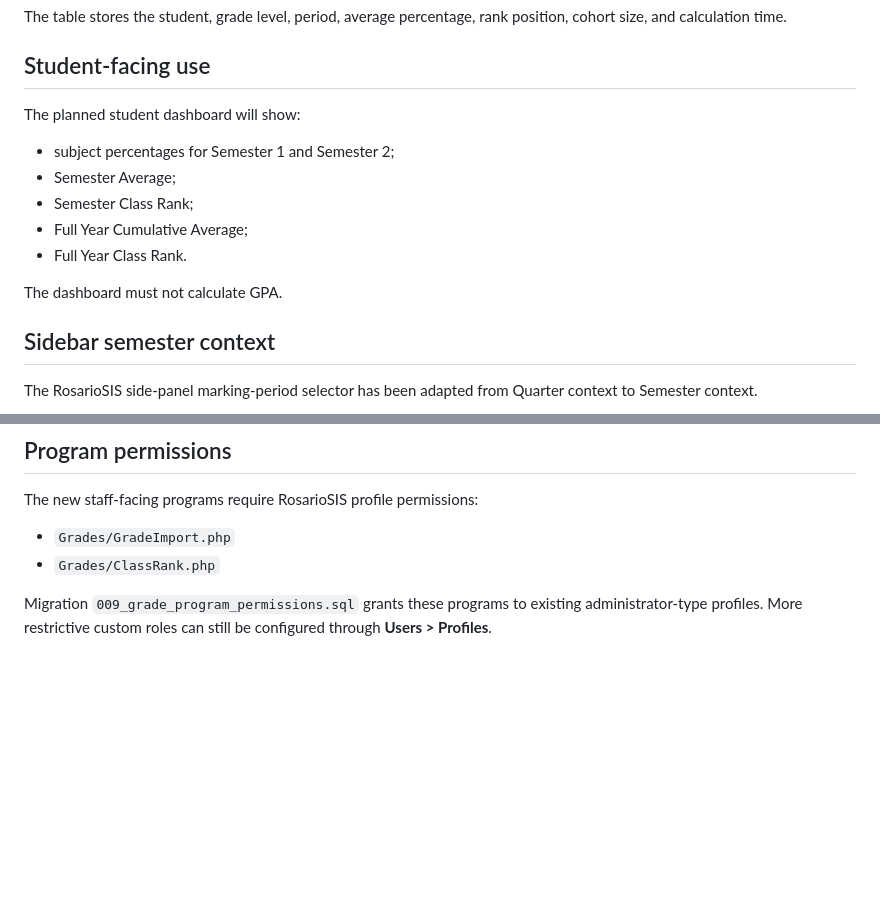
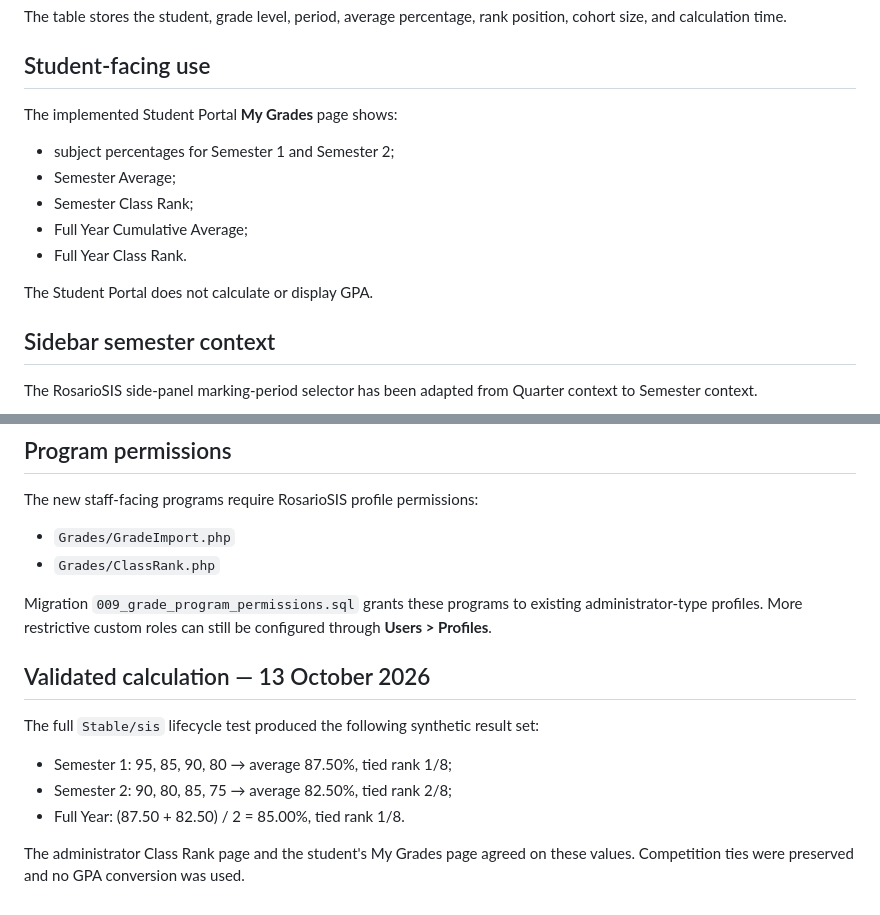
Before and after one commit to Robel43/abugida-sis, a Markdown page: docs/features/semester-percentage-grading.md, 2 parts joined by grey strips. Drawn GitHub-style; blank space fills up the shorter version.

Commit message:
Update grading documentation for implemented portal and validation

```diff
--- a/docs/features/semester-percentage-grading.md
+++ b/docs/features/semester-percentage-grading.md
@@ -131,7 +131,7 @@ The table stores the student, grade level, period, average percentage, rank posi
 
 ## Student-facing use
 
-The planned student dashboard will show:
+The implemented Student Portal **My Grades** page shows:
 
 - subject percentages for Semester 1 and Semester 2;
 - Semester Average;
@@ -139,7 +139,7 @@ The planned student dashboard will show:
 - Full Year Cumulative Average;
 - Full Year Class Rank.
 
-The dashboard must not calculate GPA.
+The Student Portal does not calculate or display GPA.
 
 
 ## Sidebar semester context
@@ -158,3 +158,15 @@ The new staff-facing programs require RosarioSIS profile permissions:
 - `Grades/ClassRank.php`
 
 Migration `009_grade_program_permissions.sql` grants these programs to existing administrator-type profiles. More restrictive custom roles can still be configured through **Users > Profiles**.
+
+
+## Validated calculation — 13 October 2026
+
+The full `Stable/sis` lifecycle test produced the following synthetic result set:
+
+- Semester 1: 95, 85, 90, 80 → average 87.50%, tied rank 1/8;
+- Semester 2: 90, 80, 85, 75 → average 82.50%, tied rank 2/8;
+- Full Year: (87.50 + 82.50) / 2 = 85.00%, tied rank 1/8.
+
+The administrator Class Rank page and the student's My Grades page agreed on these
+values. Competition ties were preserved and no GPA conversion was used.
```
